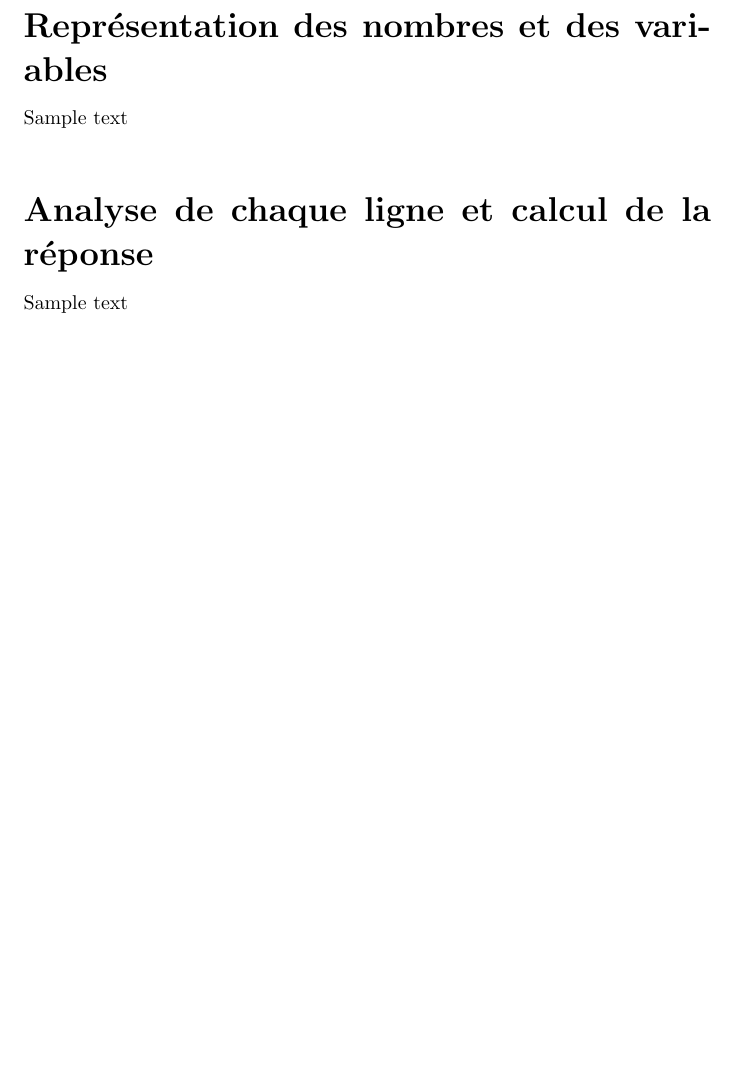
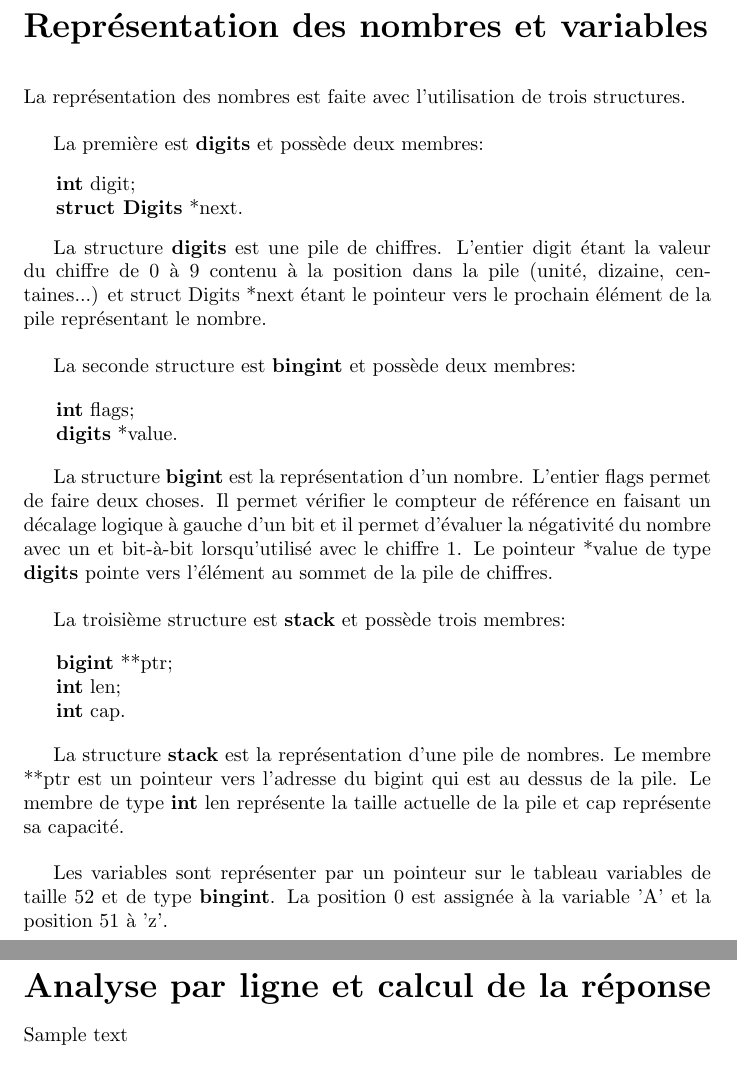
Before and after one commit to PhilLCar/TP1, a LaTeX document (gab/rapportTP1.tex): part of page 3 of 3 before the commit and two parts of pages 3 and 4 of 4 after it, the two joined at a grey line, cut so that both start at the same text, the shorter picture padded with empty space. Compiled offline with pdfLaTeX.

Commit message:
Ajout de la section "Représentation des nombres et variables"

```diff
--- a/gab/rapportTP1.tex
+++ b/gab/rapportTP1.tex
@@ -47,12 +47,38 @@
 		\newpage
 	\end{normalsize}
 	\begin{normalsize}
-		\section*{\LARGE Représentation des nombres et des variables}
-		Sample text
+		\section*{\LARGE Représentation des nombres et variables}\vspace{4mm}
+		La représentation des nombres est faite avec l'utilisation de trois structures.\vspace{4mm}
+		\par La première est \textbf{digits} et possède deux membres:
+		\begin{description}[noitemsep]
+			\item \hspace{4mm}\textbf{int} digit;
+			\item \hspace{4mm}\textbf{struct Digits} *next.
+		\end{description}
+	\par La structure \textbf{digits} est une pile de chiffres. L'entier digit étant la valeur du chiffre de 0 à 9 contenu à la position dans la pile (unité, dizaine, centaines...) et struct Digits *next étant le pointeur vers le prochain élément de la pile représentant le nombre.\vspace{4mm}
+
+	\par La seconde structure est \textbf{bingint} et possède deux membres:
+
+		\begin{description}[noitemsep]
+			\item \hspace{4mm}\textbf{int} flags;
+			\item \hspace{4mm}\textbf{digits} *value.
+		\end{description}
+		\par La structure \textbf{bigint} est la représentation d'un nombre. L'entier flags permet de faire deux choses. Il permet vérifier le compteur de référence en faisant un décalage logique à gauche d'un bit et il permet d'évaluer la négativité du nombre avec un et bit-à-bit lorsqu'utilisé avec le chiffre 1. Le pointeur *value de type \textbf{digits} pointe vers l'élément au sommet de la pile de chiffres.\vspace{4mm}
+
+	\par La troisième structure est \textbf{stack} et possède trois membres:
+
+	\begin{description}[noitemsep]
+		\item \hspace{4mm}\textbf{bigint} **ptr;
+		\item \hspace{4mm}\textbf{int} len;
+		\item \hspace{4mm}\textbf{int} cap.
+	\end{description}
+	\par La structure \textbf{stack} est la représentation d'une pile de nombres. Le membre **ptr est un pointeur vers l'adresse du bigint qui est au dessus de la pile. Le membre de type  \textbf{int} len représente la taille actuelle de la pile et cap représente sa capacité.
 		\vspace{4mm}
+	\par Les variables sont représenter par un pointeur sur le tableau variables de taille 52 et de type \textbf{bingint}. La position 0 est assignée à la variable 'A' et la position 51 à 'z'.
 	\end{normalsize}
+	\newpage
+
 	\begin{normalsize}
-		\section*{\LARGE Analyse de chaque ligne et calcul de la réponse}
+		\section*{\LARGE Analyse par ligne et calcul de la réponse}
 		Sample text
 		\vspace{4mm}
 	\end{normalsize}
```
